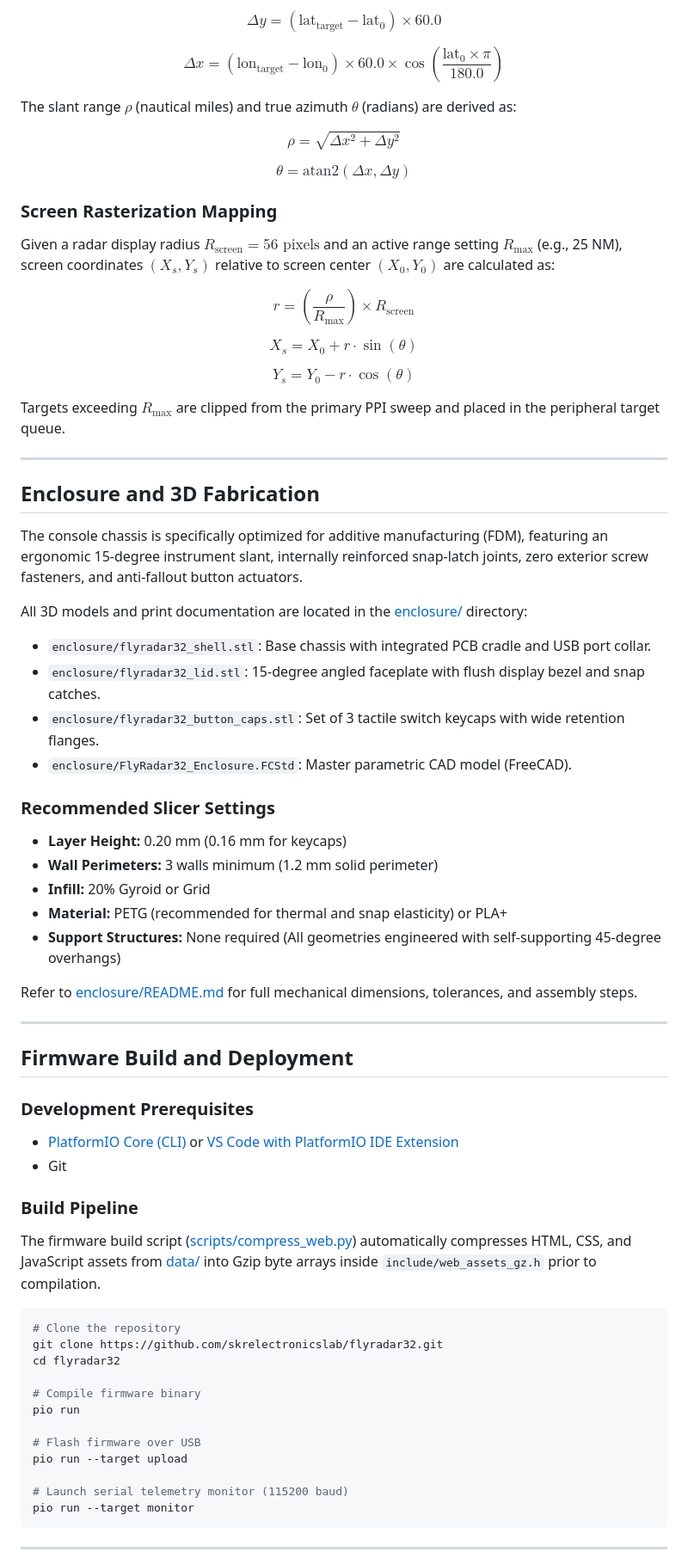
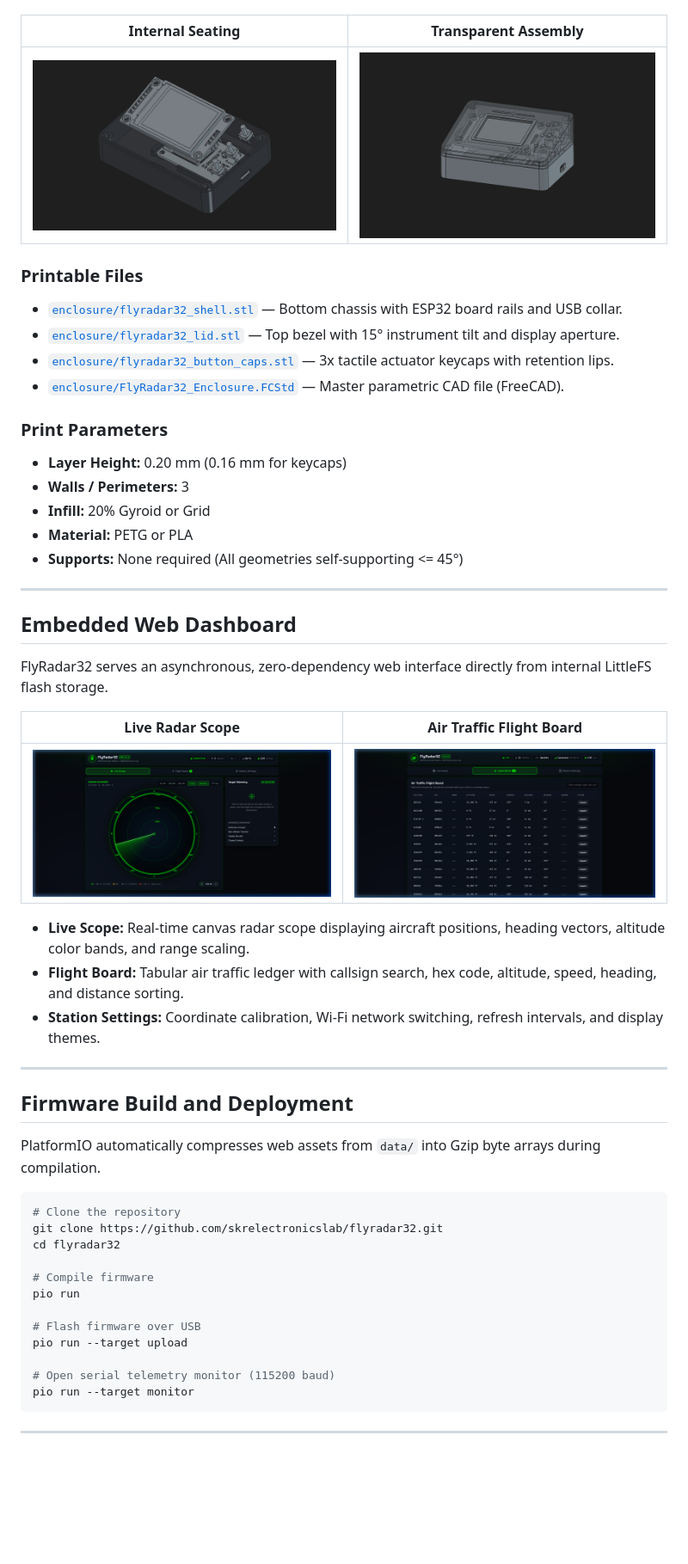
Before and after one commit to skr-electronics-lab/flyradar32, a Markdown page: README.md, the part around one of its changes. Shown at 86% size. GitHub-like rendering; pictures changed too: assets/enclosure_internal.png (added), assets/enclosure_transparent.png (added), assets/web_flight_board.png (added); blank space fills up the shorter version.

Commit message:
docs: add 3D enclosure renders and web dashboard visuals, streamline 3D print guide

````diff
--- a/README.md
+++ b/README.md
@@ -154,74 +120,63 @@ To project geodetic WGS-84 coordinates $(\text{lat}_{\text{target}}, \text{lon}_
 
-$$\Delta y = (\text{lat}_{\text{target}} - \text{lat}_0) \times 60.0$$
+<div align="center">
 
-$$\Delta x = (\text{lon}_{\text{target}} - \text{lon}_0) \times 60.0 \times \cos\left(\frac{\text{lat}_0 \times \pi}{180.0}\right)$$
+| Internal Seating | Transparent Assembly |
+|:---:|:---:|
+| ![Internal Seating](assets/enclosure_internal.png) | ![Transparent Assembly](assets/enclosure_transparent.png) |
 
-The slant range $\rho$ (nautical miles) and true azimuth $\theta$ (radians) are derived as:
+</div>
 
-$$\rho = \sqrt{\Delta x^2 + \Delta y^2}$$
+### Printable Files
 
-$$\theta = \text{atan2}(\Delta x, \Delta y)$$
+- [`enclosure/flyradar32_shell.stl`](enclosure/flyradar32_shell.stl) — Bottom chassis with ESP32 board rails and USB collar.
+- [`enclosure/flyradar32_lid.stl`](enclosure/flyradar32_lid.stl) — Top bezel with 15° instrument tilt and display aperture.
+- [`enclosure/flyradar32_button_caps.stl`](enclosure/flyradar32_button_caps.stl) — 3x tactile actuator keycaps with retention lips.
+- [`enclosure/FlyRadar32_Enclosure.FCStd`](enclosure/FlyRadar32_Enclosure.FCStd) — Master parametric CAD file (FreeCAD).
 
-### Screen Rasterization Mapping
+### Print Parameters
 
-Given a radar display radius $R_{\text{screen}} = 56\text{ pixels}$ and an active range setting $R_{\text{max}}$ (e.g., 25 NM), screen coordinates $(X_s, Y_s)$ relative to screen center $(X_0, Y_0)$ are calculated as:
-
-$$r = \left(\frac{\rho}{R_{\text{max}}}\right) \times R_{\text{screen}}$$
-
-$$X_s = X_0 + r \cdot \sin(\theta)$$
-
-$$Y_s = Y_0 - r \cdot \cos(\theta)$$
-
-Targets exceeding $R_{\text{max}}$ are clipped from the primary PPI sweep and placed in the peripheral target queue.
+- **Layer Height:** 0.20 mm (0.16 mm for keycaps)
+- **Walls / Perimeters:** 3
+- **Infill:** 20% Gyroid or Grid
+- **Material:** PETG or PLA
+- **Supports:** None required (All geometries self-supporting <= 45°)
 
 ---
 
-## Enclosure and 3D Fabrication
+## Embedded Web Dashboard
 
-The console chassis is specifically optimized for additive manufacturing (FDM), featuring an ergonomic 15-degree instrument slant, internally reinforced snap-latch joints, zero exterior screw fasteners, and anti-fallout button actuators.
+FlyRadar32 serves an asynchronous, zero-dependency web interface directly from internal LittleFS flash storage.
 
-All 3D models and print documentation are located in the [enclosure/](enclosure/) directory:
+<div align="center">
 
-- `enclosure/flyradar32_shell.stl`: Base chassis with integrated PCB cradle and USB port collar.
-- `enclosure/flyradar32_lid.stl`: 15-degree angled faceplate with flush display bezel and snap catches.
-- `enclosure/flyradar32_button_caps.stl`: Set of 3 tactile switch keycaps with wide retention flanges.
-- `enclosure/FlyRadar32_Enclosure.FCStd`: Master parametric CAD model (FreeCAD).
+| Live Radar Scope | Air Traffic Flight Board |
+|:---:|:---:|
+| ![Live Radar Scope](assets/web_radar_scope.png) | ![Air Traffic Flight Board](assets/web_flight_board.png) |
 
-### Recommended Slicer Settings
+</div>
 
-- **Layer Height:** 0.20 mm (0.16 mm for keycaps)
-- **Wall Perimeters:** 3 walls minimum (1.2 mm solid perimeter)
-- **Infill:** 20% Gyroid or Grid
-- **Material:** PETG (recommended for thermal and snap elasticity) or PLA+
-- **Support Structures:** None required (All geometries engineered with self-supporting 45-degree overhangs)
-
-Refer to [enclosure/README.md](enclosure/README.md) for full mechanical dimensions, tolerances, and assembly steps.
+- **Live Scope:** Real-time canvas radar scope displaying aircraft positions, heading vectors, altitude color bands, and range scaling.
+- **Flight Board:** Tabular air traffic ledger with callsign search, hex code, altitude, speed, heading, and distance sorting.
+- **Station Settings:** Coordinate calibration, Wi-Fi network switching, refresh intervals, and display themes.
 
 ---
 
 ## Firmware Build and Deployment
 
-### Development Prerequisites
-
-- [PlatformIO Core (CLI)](https://docs.platformio.org/en/latest/core/installation/index.html) or [VS Code with PlatformIO IDE Extension](https://platformio.org/install/ide?install=vscode)
-- Git
-
-### Build Pipeline
-
-The firmware build script ([scripts/compress_web.py](scripts/compress_web.py)) automatically compresses HTML, CSS, and JavaScript assets from [data/](data/) into Gzip byte arrays inside `include/web_assets_gz.h` prior to compilation.
+PlatformIO automatically compresses web assets from `data/` into Gzip byte arrays during compilation.
 
 ```bash
 # Clone the repository
 git clone https://github.com/skrelectronicslab/flyradar32.git
 cd flyradar32
 
-# Compile firmware binary
+# Compile firmware
 pio run
 
 # Flash firmware over USB
 pio run --target upload
 
-# Launch serial telemetry monitor (115200 baud)
+# Open serial telemetry monitor (115200 baud)
 pio run --target monitor
 ```
 
````
Also changed, not shown: other parts of README.md (+40 -84 lines), enclosure/README.md (+34 -49 lines), assets/enclosure_hero.png (added).
